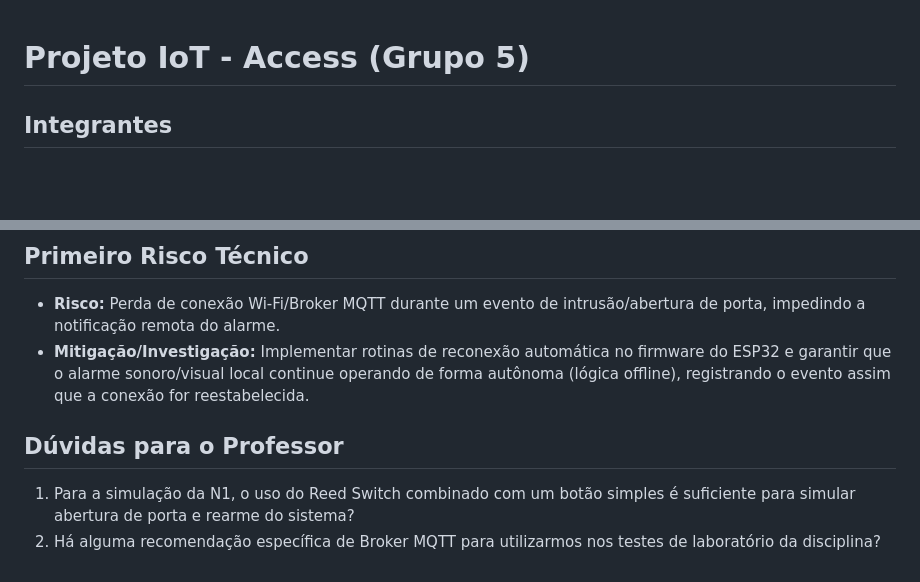
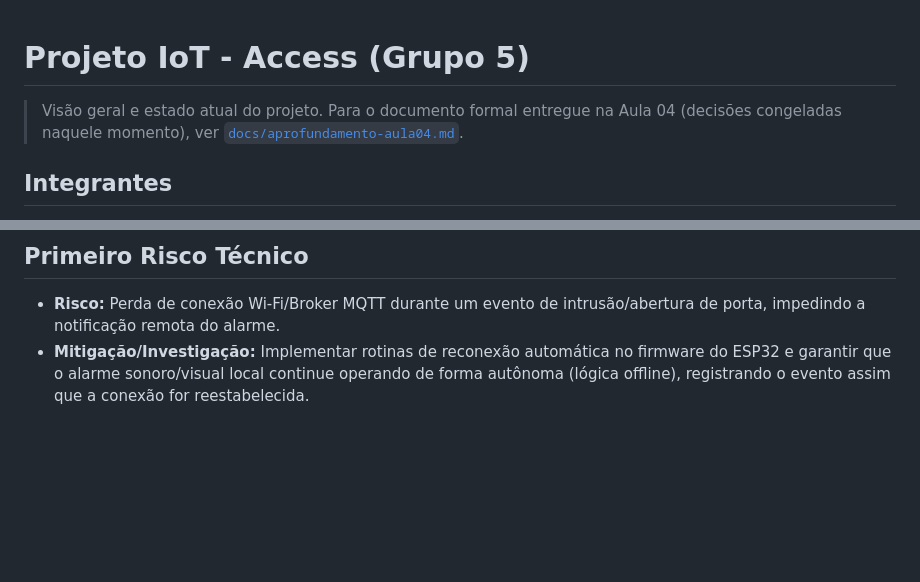
Before and after one commit to migueldufloth/access, a Markdown page: README.md, 2 parts joined by grey strips. GitHub-like rendering; blank space fills up the shorter version.

```diff
--- a/README.md
+++ b/README.md
@@ -1,4 +1,6 @@
 # Projeto IoT - Access (Grupo 5)
+
+> Visão geral e estado atual do projeto. Para o documento formal entregue na Aula 04 (decisões congeladas naquele momento), ver [`docs/aprofundamento-aula04.md`](docs/aprofundamento-aula04.md).
 
 ## Integrantes
 - Lucas Honorato dos Santos
@@ -75,7 +82,3 @@ Simulador: https://wokwi.com/projects/473279281421060097
 ## Primeiro Risco Técnico
 - **Risco:** Perda de conexão Wi-Fi/Broker MQTT durante um evento de intrusão/abertura de porta, impedindo a notificação remota do alarme.
 - **Mitigação/Investigação:** Implementar rotinas de reconexão automática no firmware do ESP32 e garantir que o alarme sonoro/visual local continue operando de forma autônoma (lógica offline), registrando o evento assim que a conexão for reestabelecida.
-
-## Dúvidas para o Professor
-1. Para a simulação da N1, o uso do Reed Switch combinado com um botão simples é suficiente para simular abertura de porta e rearme do sistema?
-2. Há alguma recomendação específica de Broker MQTT para utilizarmos nos testes de laboratório da disciplina?
```
Also changed, not shown: other parts of README.md (+20 -15 lines), docs/aprofundamento-aula04.md (+5 -5 lines).
